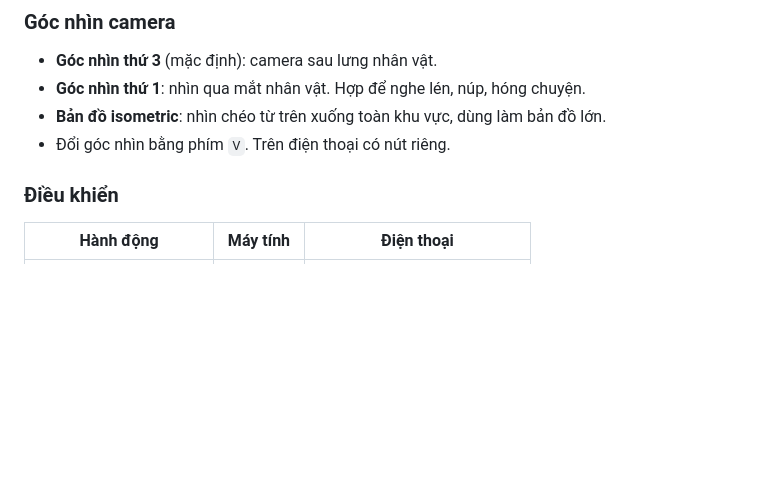
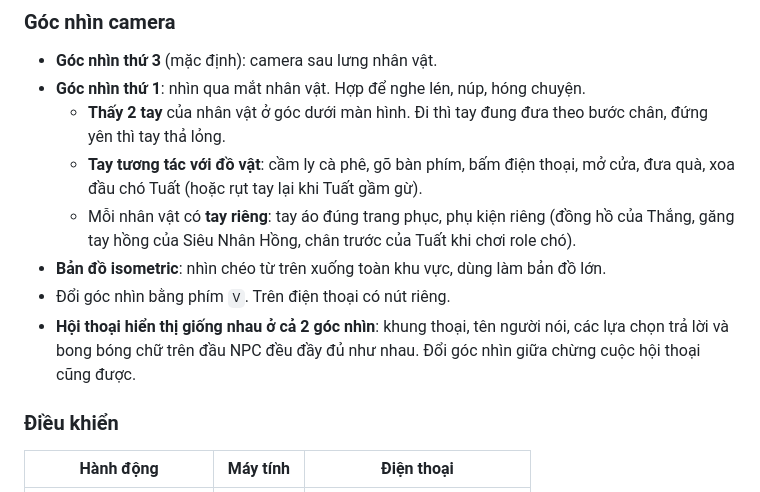
Before and after one commit to gentapham/office_life_simulator, a Markdown page: docs/GDD.md, the part around the change. Rendered like a GitHub page; blank space fills up the shorter version.

```diff
--- a/docs/GDD.md
+++ b/docs/GDD.md
@@ -50,8 +50,12 @@ Các tài liệu liên quan:
 ### Góc nhìn camera
 - **Góc nhìn thứ 3** (mặc định): camera sau lưng nhân vật.
 - **Góc nhìn thứ 1**: nhìn qua mắt nhân vật. Hợp để nghe lén, núp, hóng chuyện.
+  - **Thấy 2 tay** của nhân vật ở góc dưới màn hình. Đi thì tay đung đưa theo bước chân, đứng yên thì tay thả lỏng.
+  - **Tay tương tác với đồ vật**: cầm ly cà phê, gõ bàn phím, bấm điện thoại, mở cửa, đưa quà, xoa đầu chó Tuất (hoặc rụt tay lại khi Tuất gầm gừ).
+  - Mỗi nhân vật có **tay riêng**: tay áo đúng trang phục, phụ kiện riêng (đồng hồ của Thắng, găng tay hồng của Siêu Nhân Hồng, chân trước của Tuất khi chơi role chó).
 - **Bản đồ isometric**: nhìn chéo từ trên xuống toàn khu vực, dùng làm bản đồ lớn.
 - Đổi góc nhìn bằng phím `V`. Trên điện thoại có nút riêng.
+- **Hội thoại hiển thị giống nhau ở cả 2 góc nhìn**: khung thoại, tên người nói, các lựa chọn trả lời và bong bóng chữ trên đầu NPC đều đầy đủ như nhau. Đổi góc nhìn giữa chừng cuộc hội thoại cũng được.
 
 ### Điều khiển
 | Hành động | Máy tính | Điện thoại |
```
Also changed, not shown: docs/world/cong-ty.md (added, +184 -0 lines), docs/world/lich-thang-10.md (added, +90 -0 lines).
